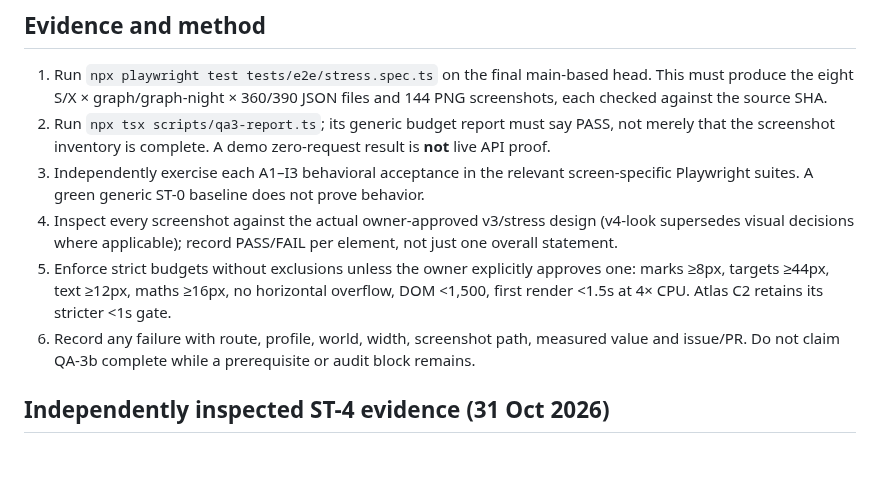
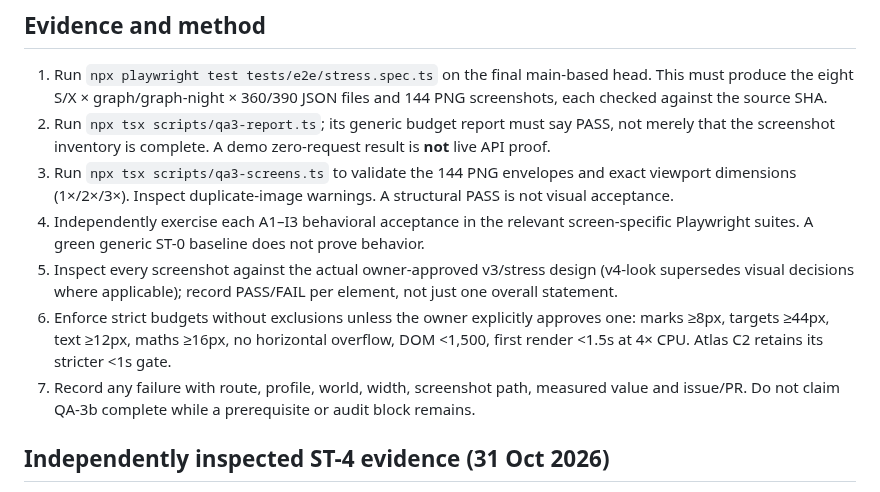
Before and after one commit to Mymayankyadav/lemma, a Markdown page: docs/acceptance/qa3b.md, the part around the change. GitHub-like rendering; blank space fills up the shorter version.

Commit message:
docs(QA-3b): document structural screenshot gate and limits
Assisted-by: ChatGPT (OpenAI)

```diff
--- a/docs/acceptance/qa3b.md
+++ b/docs/acceptance/qa3b.md
@@ -31,10 +31,11 @@ Source: [stress.md §3](../spec/stress.md), [QA-3a reporter](qa3.md), and the ow
 
 1. Run `npx playwright test tests/e2e/stress.spec.ts` on the final main-based head. This must produce the eight S/X × graph/graph-night × 360/390 JSON files and 144 PNG screenshots, each checked against the source SHA.
 2. Run `npx tsx scripts/qa3-report.ts`; its generic budget report must say PASS, not merely that the screenshot inventory is complete. A demo zero-request result is **not** live API proof.
-3. Independently exercise each A1–I3 behavioral acceptance in the relevant screen-specific Playwright suites. A green generic ST-0 baseline does not prove behavior.
-4. Inspect every screenshot against the actual owner-approved v3/stress design (v4-look supersedes visual decisions where applicable); record PASS/FAIL per element, not just one overall statement.
-5. Enforce strict budgets without exclusions unless the owner explicitly approves one: marks ≥8px, targets ≥44px, text ≥12px, maths ≥16px, no horizontal overflow, DOM <1,500, first render <1.5s at 4× CPU. Atlas C2 retains its stricter <1s gate.
-6. Record any failure with route, profile, world, width, screenshot path, measured value and issue/PR. Do not claim QA-3b complete while a prerequisite or audit block remains.
+3. Run `npx tsx scripts/qa3-screens.ts` to validate the 144 PNG envelopes and exact viewport dimensions (1×/2×/3×). Inspect duplicate-image warnings. A structural PASS is not visual acceptance.
+4. Independently exercise each A1–I3 behavioral acceptance in the relevant screen-specific Playwright suites. A green generic ST-0 baseline does not prove behavior.
+5. Inspect every screenshot against the actual owner-approved v3/stress design (v4-look supersedes visual decisions where applicable); record PASS/FAIL per element, not just one overall statement.
+6. Enforce strict budgets without exclusions unless the owner explicitly approves one: marks ≥8px, targets ≥44px, text ≥12px, maths ≥16px, no horizontal overflow, DOM <1,500, first render <1.5s at 4× CPU. Atlas C2 retains its stricter <1s gate.
+7. Record any failure with route, profile, world, width, screenshot path, measured value and issue/PR. Do not claim QA-3b complete while a prerequisite or audit block remains.
 
 ## Independently inspected ST-4 evidence (31 Oct 2026)
 
```
